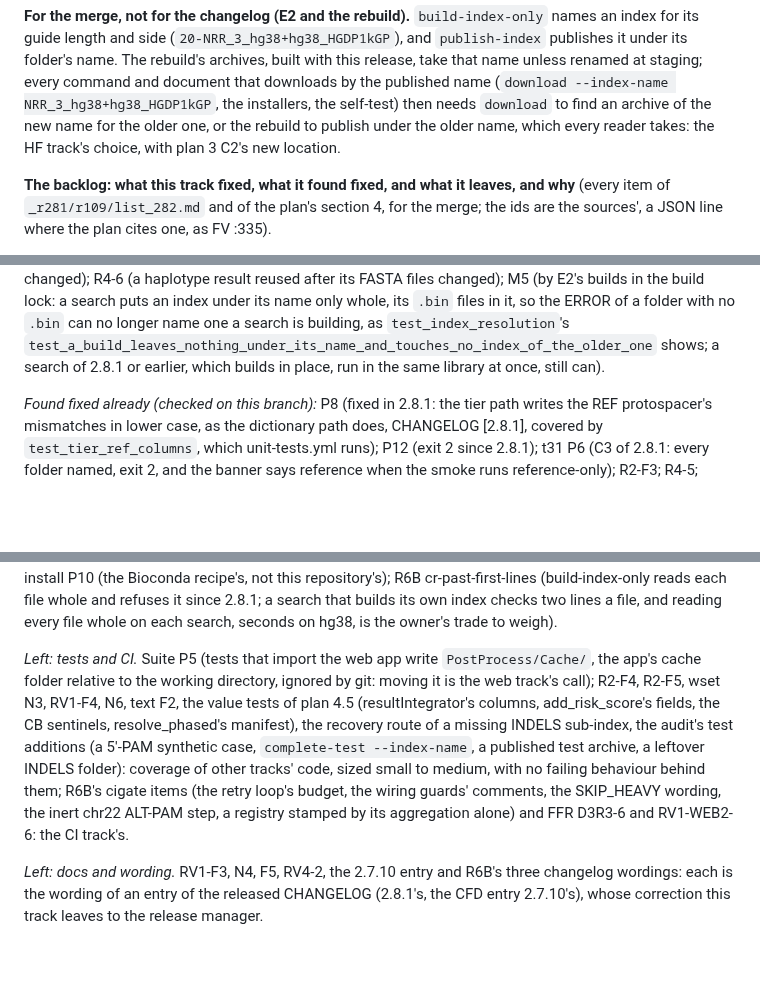
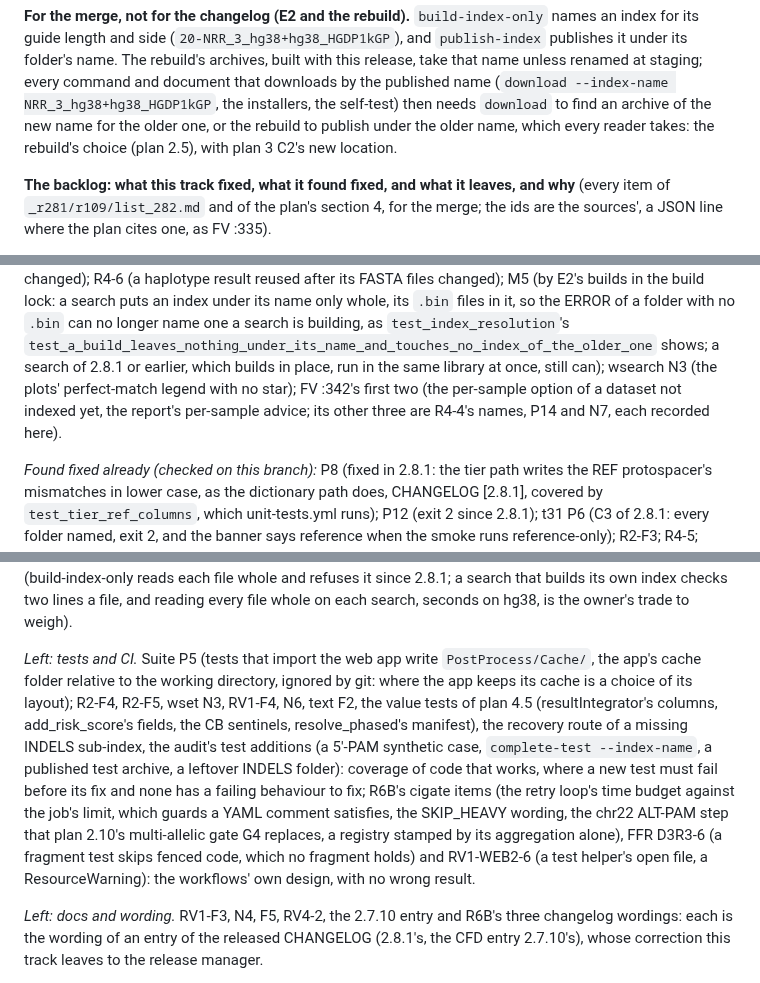
Before and after one commit to pinellolab/crisprme-plus, a Markdown page: changelog/defaults.md, 3 parts joined by grey strips. Rendered like a GitHub page; blank space fills up the shorter version.

```diff
--- a/changelog/defaults.md
+++ b/changelog/defaults.md
@@ -14,7 +14,8 @@ under its folder's name. The rebuild's archives, built with this release, take t
 renamed at staging; every command and document that downloads by the published name
 (`download --index-name NRR_3_hg38+hg38_HGDP1kGP`, the installers, the self-test) then needs
 `download` to find an archive of the new name for the older one, or the rebuild to publish under
-the older name, which every reader takes: the HF track's choice, with plan 3 C2's new location.
+the older name, which every reader takes: the rebuild's choice (plan 2.5), with plan 3 C2's new
+location.
 
 **The backlog: what this track fixed, what it found fixed, and what it leaves, and why** (every item
 of `_r281/r109/list_282.md` and of the plan's section 4, for the merge; the ids are the sources', a
@@ -51,7 +52,10 @@ its FASTA files changed); M5 (by E2's builds in the build lock: a search puts an
 name only whole, its `.bin` files in it, so the ERROR of a folder with no `.bin` can no longer
 name one a search is building, as `test_index_resolution`'s
 `test_a_build_leaves_nothing_under_its_name_and_touches_no_index_of_the_older_one` shows; a
-search of 2.8.1 or earlier, which builds in place, run in the same library at once, still can).
+search of 2.8.1 or earlier, which builds in place, run in the same library at once, still can);
+wsearch N3 (the plots' perfect-match legend with no star); FV :342's first two (the per-sample
+option of a dataset not indexed yet, the report's per-sample advice; its other three are R4-4's
+names, P14 and N7, each recorded here).
 
 *Found fixed already (checked on this branch):* P8 (fixed in 2.8.1: the tier path writes the REF
 protospacer's mismatches in lower case, as the dictionary path does, CHANGELOG [2.8.1], covered by
@@ -175,14 +202,17 @@ repository's); R6B cr-past-first-lines (build-index-only reads each file whole a
 each search, seconds on hg38, is the owner's trade to weigh).
 
 *Left: tests and CI.* Suite P5 (tests that import the web app write `PostProcess/Cache/`, the app's
-cache folder relative to the working directory, ignored by git: moving it is the web track's call);
-R2-F4, R2-F5, wset N3, RV1-F4, N6, text F2, the value tests of plan 4.5 (resultIntegrator's columns,
-add_risk_score's fields, the CB sentinels, resolve_phased's manifest), the recovery route of a
-missing INDELS sub-index, the audit's test additions (a 5′-PAM synthetic case, `complete-test
---index-name`, a published test archive, a leftover INDELS folder): coverage of other tracks' code,
-sized small to medium, with no failing behaviour behind them; R6B's cigate items (the retry loop's
-budget, the wiring guards' comments, the SKIP_HEAVY wording, the inert chr22 ALT-PAM step, a
-registry stamped by its aggregation alone) and FFR D3R3-6 and RV1-WEB2-6: the CI track's.
+cache folder relative to the working directory, ignored by git: where the app keeps its cache is a
+choice of its layout); R2-F4, R2-F5, wset N3, RV1-F4, N6, text F2, the value tests of plan 4.5
+(resultIntegrator's columns, add_risk_score's fields, the CB sentinels, resolve_phased's
+manifest), the recovery route of a missing INDELS sub-index, the audit's test additions (a 5′-PAM
+synthetic case, `complete-test --index-name`, a published test archive, a leftover INDELS folder):
+coverage of code that works, where a new test must fail before its fix and none has a failing
+behaviour to fix; R6B's cigate items (the retry loop's time budget against the job's limit, which
+guards a YAML comment satisfies, the SKIP_HEAVY wording, the chr22 ALT-PAM step that plan 2.10's
+multi-allelic gate G4 replaces, a registry stamped by its aggregation alone), FFR D3R3-6 (a
+fragment test skips fenced code, which no fragment holds) and RV1-WEB2-6 (a test helper's open
+file, a ResourceWarning): the workflows' own design, with no wrong result.
 
 *Left: docs and wording.* RV1-F3, N4, F5, RV4-2, the 2.7.10 entry and R6B's three changelog
 wordings: each is the wording of an entry of the released CHANGELOG (2.8.1's, the CFD entry
```
Also changed, not shown: other parts of changelog/defaults.md (+50 -27 lines).
